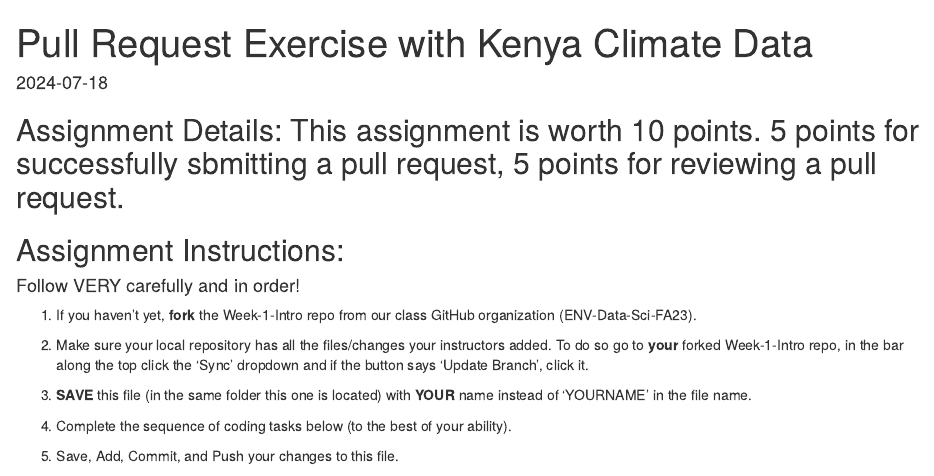
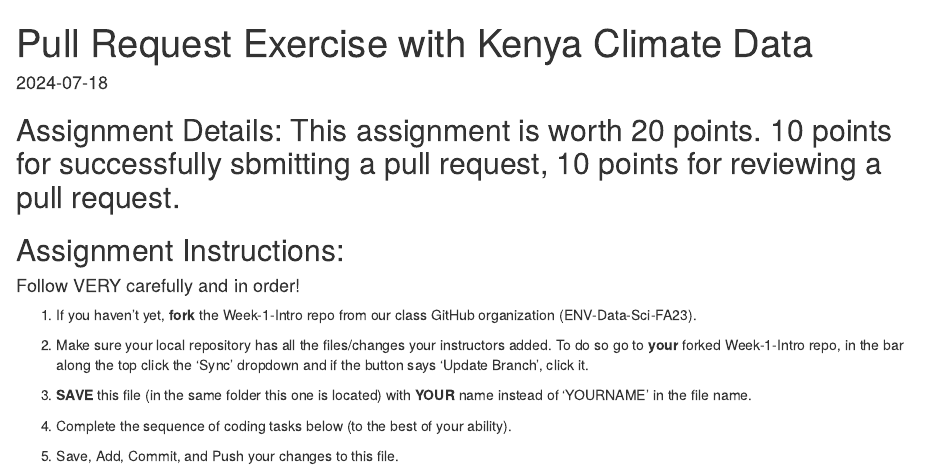
Before and after one commit to ccmothes/Week-1-Intro, an R Markdown document (exercise_YOURNAME.Rmd): the page in a window 1100 px wide, from its top. Rendered offline with R 4.5, knitr and Pandoc, with nearby package versions.

````diff
--- a/exercise_YOURNAME.Rmd
+++ b/exercise_YOURNAME.Rmd
@@ -7,7 +7,7 @@
 ```{r setup, include=FALSE}
 knitr::opts_chunk$set(echo = TRUE)
 ```
-## Assignment Details: This assignment is worth 10 points. 5 points for successfully sbmitting a pull request, 5 points for reviewing a pull request.
+## Assignment Details: This assignment is worth 20 points. 10 points for successfully sbmitting a pull request, 10 points for reviewing a pull request.
 
 ## Assignment Instructions:
 
````
